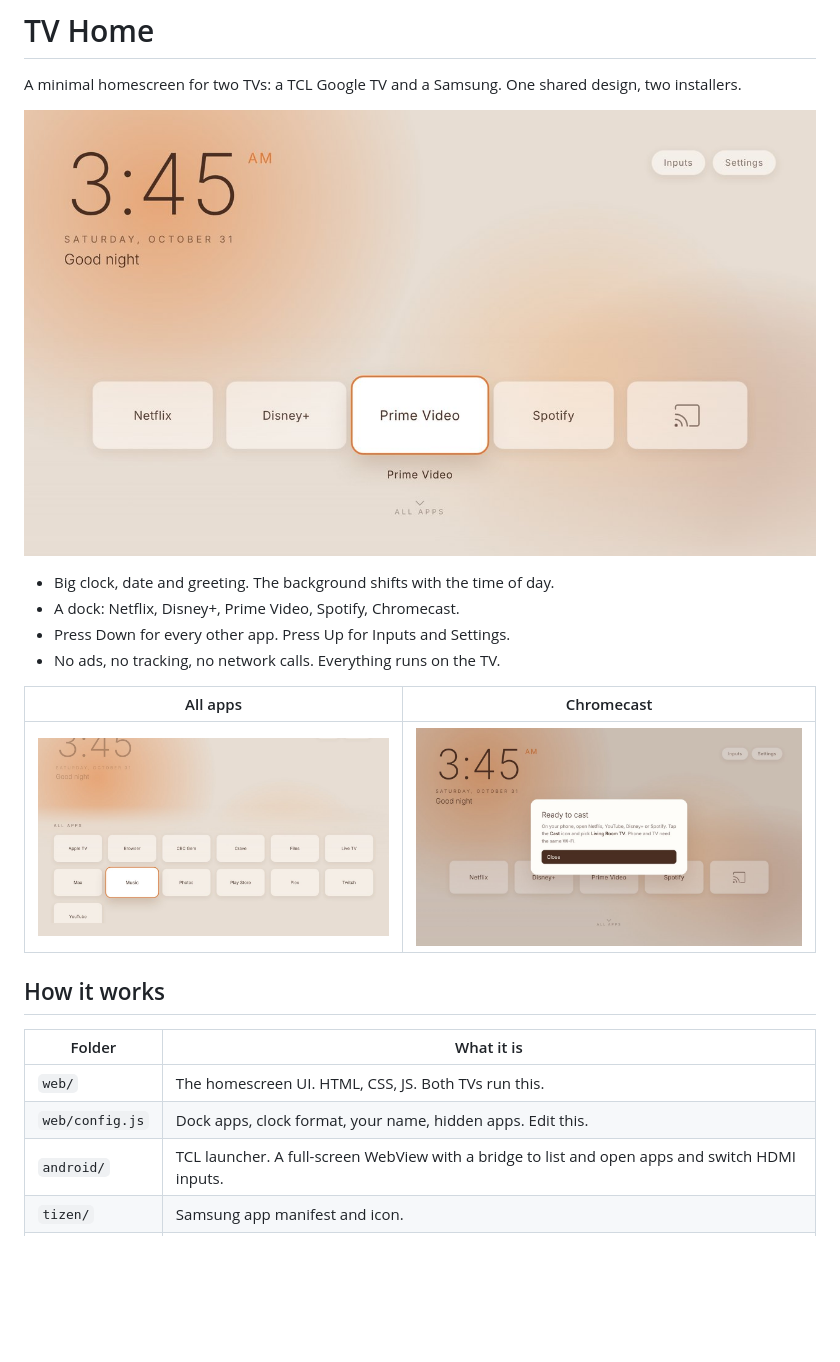
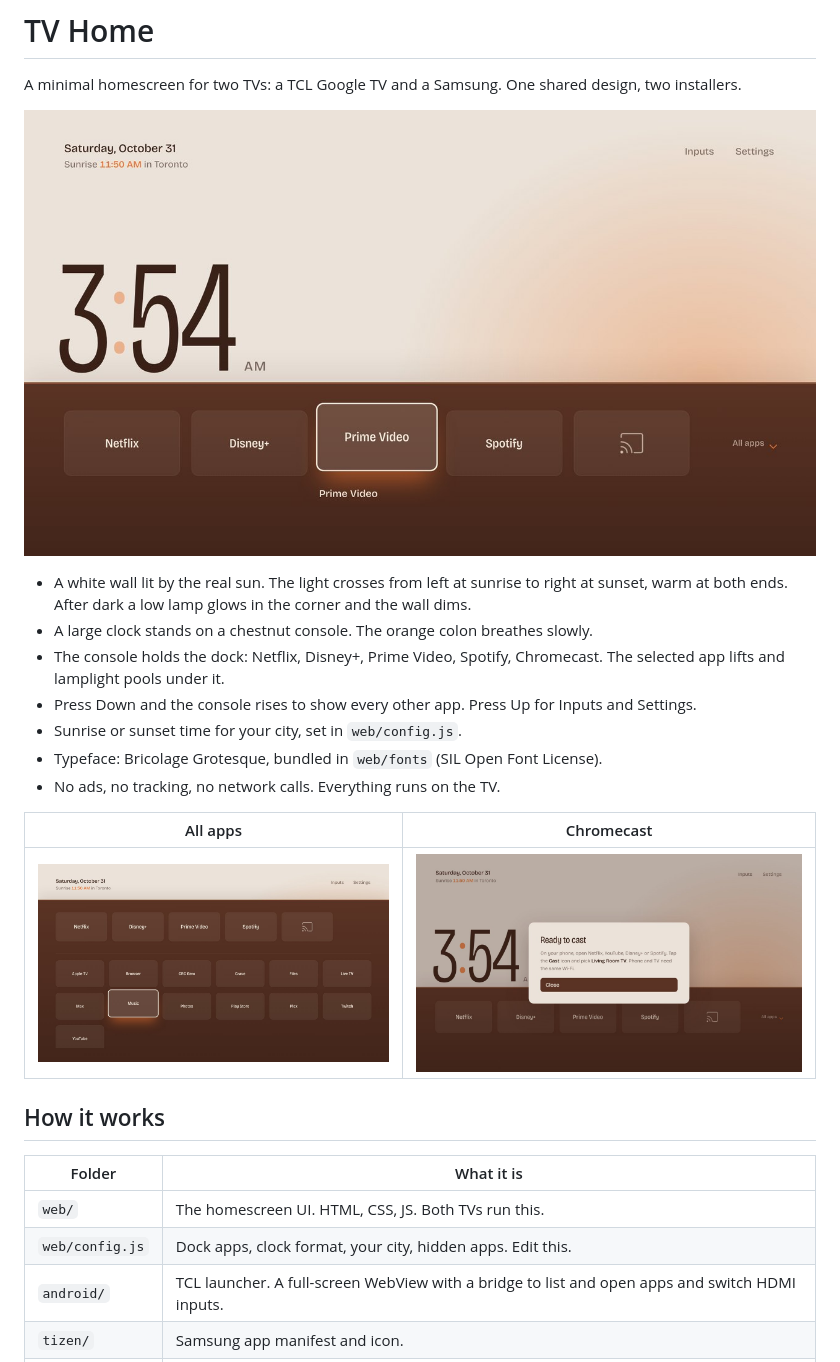
Before and after one commit to James-Lynn04/Jlynn, a Markdown page: README.md, the part around the change. Rendered like a GitHub page; pictures changed too: docs/all-apps.jpg, docs/cast.jpg, docs/home.jpg; blank space fills up the shorter version.

```diff
--- a/README.md
+++ b/README.md
@@ -4,9 +4,12 @@ A minimal homescreen for two TVs: a TCL Google TV and a Samsung. One shared desi
 
 ![Home](docs/home.jpg)
 
-- Big clock, date and greeting. The background shifts with the time of day.
-- A dock: Netflix, Disney+, Prime Video, Spotify, Chromecast.
-- Press Down for every other app. Press Up for Inputs and Settings.
+- A white wall lit by the real sun. The light crosses from left at sunrise to right at sunset, warm at both ends. After dark a low lamp glows in the corner and the wall dims.
+- A large clock stands on a chestnut console. The orange colon breathes slowly.
+- The console holds the dock: Netflix, Disney+, Prime Video, Spotify, Chromecast. The selected app lifts and lamplight pools under it.
+- Press Down and the console rises to show every other app. Press Up for Inputs and Settings.
+- Sunrise or sunset time for your city, set in `web/config.js`.
+- Typeface: Bricolage Grotesque, bundled in `web/fonts` (SIL Open Font License).
 - No ads, no tracking, no network calls. Everything runs on the TV.
 
 | All apps | Chromecast |
@@ -18,7 +21,7 @@ A minimal homescreen for two TVs: a TCL Google TV and a Samsung. One shared desi
 | Folder | What it is |
 |---|---|
 | `web/` | The homescreen UI. HTML, CSS, JS. Both TVs run this. |
-| `web/config.js` | Dock apps, clock format, your name, hidden apps. Edit this. |
+| `web/config.js` | Dock apps, clock format, your city, hidden apps. Edit this. |
 | `android/` | TCL launcher. A full-screen WebView with a bridge to list and open apps and switch HDMI inputs. |
 | `tizen/` | Samsung app manifest and icon. |
 | `tools/` | Install and restore scripts. |
```
Also changed, not shown: 6 other files.
